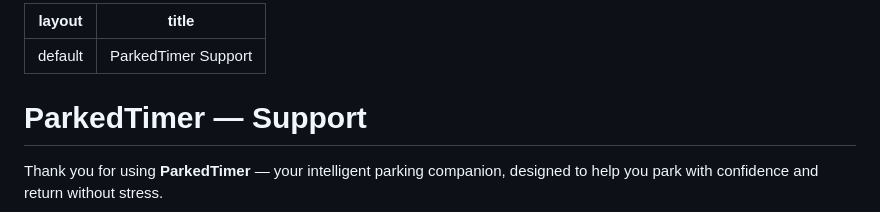
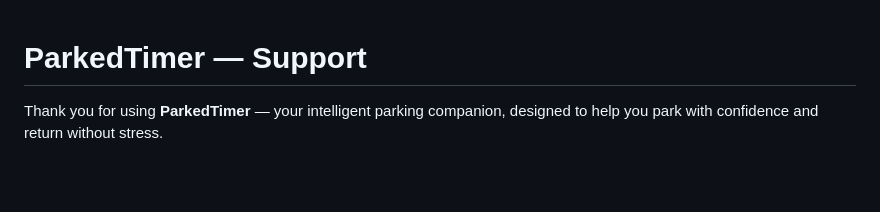
Before and after one commit to theKHutDeveloper/parkedTimerSupport, a Markdown page: index.md, the part around the change. Rendered like a GitHub page; blank space fills up the shorter version.

Commit message:
Revert to previous version

```diff
--- a/index.md
+++ b/index.md
@@ -1,9 +1,3 @@
----
-layout: default
-title: ParkedTimer Support
----
-
-
 # ParkedTimer — Support
 
 Thank you for using **ParkedTimer** — your intelligent parking companion, designed to help you park with confidence and return without stress.
```
